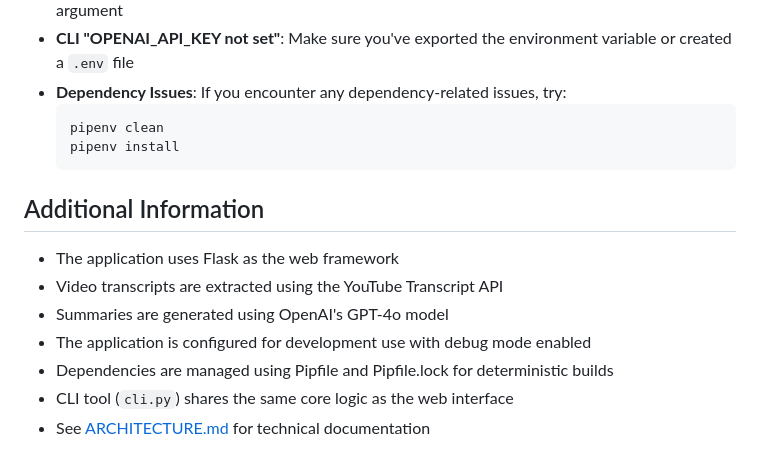
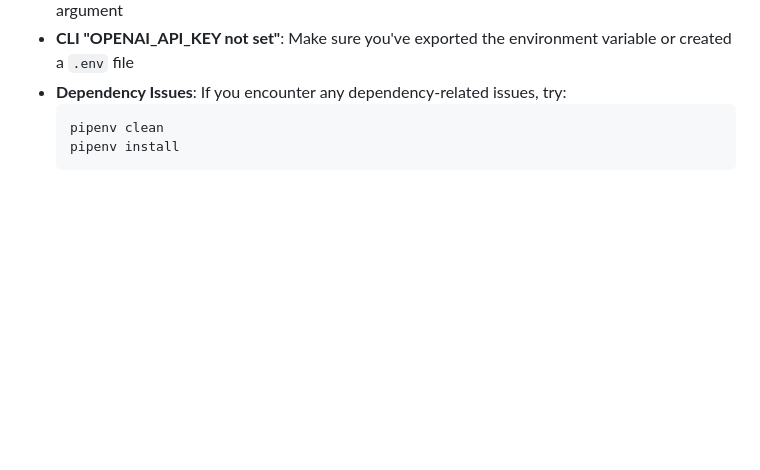
Before and after one commit to weijianzhg/youtube-summariser, a Markdown page: README.md, the part around the change. GitHub-like rendering; blank space fills up the shorter version.

Commit message:
minor readme update

````diff
--- a/README.md
+++ b/README.md
@@ -147,13 +147,3 @@ Generated: 2025-12-31 14:30:00
   pipenv clean
   pipenv install
   ```
-
-## Additional Information
-
-- The application uses Flask as the web framework
-- Video transcripts are extracted using the YouTube Transcript API
-- Summaries are generated using OpenAI's GPT-4o model
-- The application is configured for development use with debug mode enabled
-- Dependencies are managed using Pipfile and Pipfile.lock for deterministic builds
-- CLI tool (`cli.py`) shares the same core logic as the web interface
-- See [ARCHITECTURE.md](ARCHITECTURE.md) for technical documentation
````
